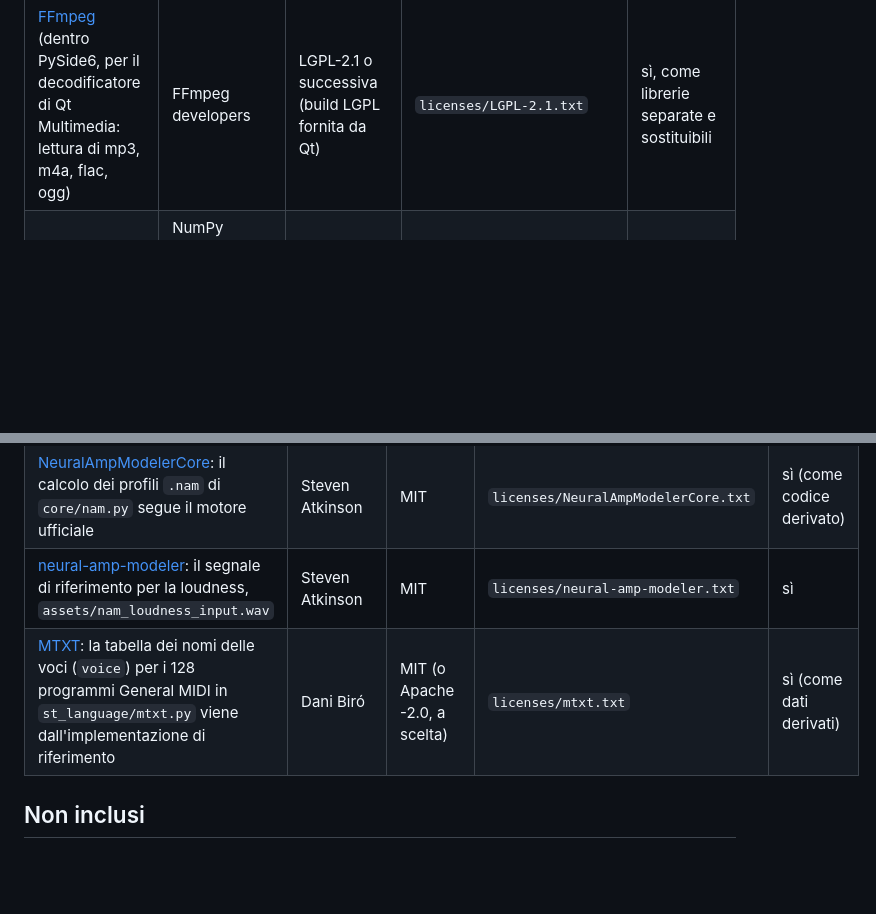
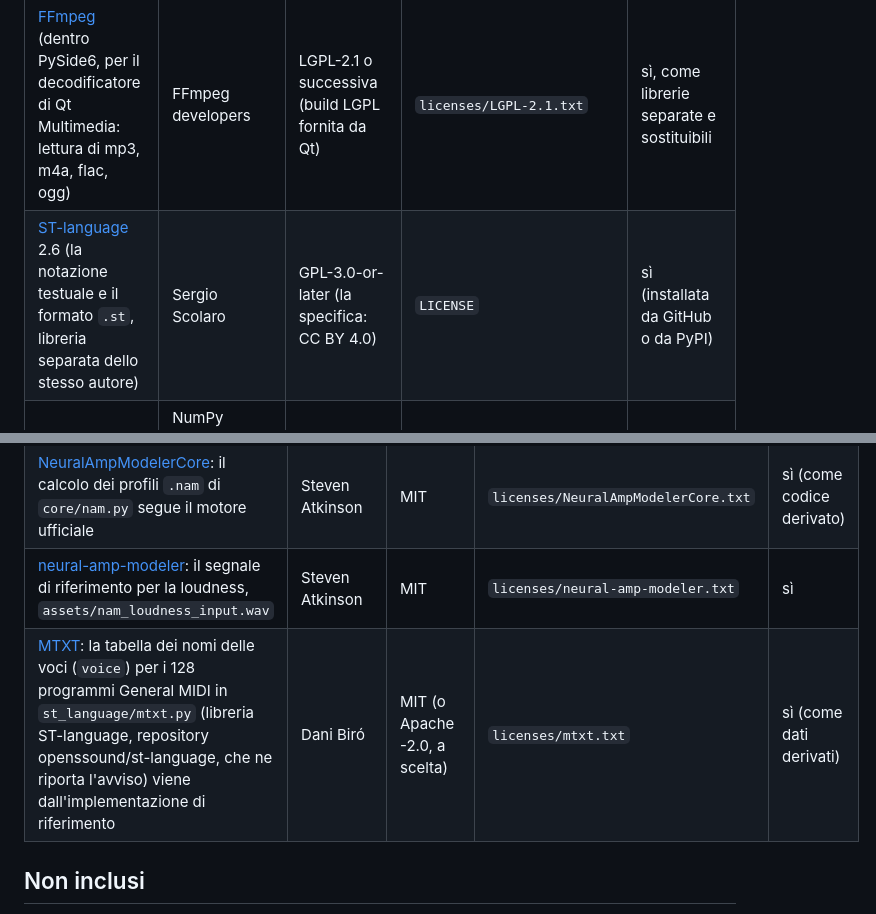
Before and after one commit to openssound/soundtext, a Markdown page: THIRD_PARTY_NOTICES.md, 2 parts joined by grey strips. Drawn GitHub-style; blank space fills up the shorter version.

Commit message:
THIRD_PARTY_NOTICES: aggiunge ST-language e indica dove sta la tabella derivata da MTXT
Co-Authored-By: Claude Sonnet 5.5 <noreply@anthropic.com>

```diff
--- a/THIRD_PARTY_NOTICES.md
+++ b/THIRD_PARTY_NOTICES.md
@@ -21,6 +21,7 @@ build possono contenere versioni successive degli stessi componenti.
 | [Python](https://www.python.org) 3 | Python Software Foundation | PSF License | `licenses/Python-PSF.txt` | sì (interprete incluso da PyInstaller) |
 | [PySide6 / Qt for Python](https://www.qt.io/qt-for-python) 6.11 e [Qt](https://www.qt.io) 6 | The Qt Company Ltd. e altri contributori | LGPL-3.0 | `licenses/LGPL-3.0.txt` (con `LICENSE` per la GPL-3.0 a cui rimanda) | sì, come librerie separate e sostituibili |
 | [FFmpeg](https://ffmpeg.org) (dentro PySide6, per il decodificatore di Qt Multimedia: lettura di mp3, m4a, flac, ogg) | FFmpeg developers | LGPL-2.1 o successiva (build LGPL fornita da Qt) | `licenses/LGPL-2.1.txt` | sì, come librerie separate e sostituibili |
+| [ST-language](https://github.com/openssound/st-language) 2.6 (la notazione testuale e il formato `.st`, libreria separata dello stesso autore) | Sergio Scolaro | GPL-3.0-or-later (la specifica: CC BY 4.0) | `LICENSE` | sì (installata da GitHub o da PyPI) |
 | [NumPy](https://numpy.org) 1.26 | NumPy Developers; le build includono anche OpenBLAS, LAPACK e altre librerie, con i loro avvisi | BSD-3-Clause (NumPy) e licenze permissive delle librerie incluse | `licenses/numpy.txt` | sì |
 | [mido](https://github.com/mido/mido) 1.3 | Ole Martin Bjørndalen | MIT | `licenses/mido.txt` | sì |
 | [python-rtmidi](https://github.com/SpotlightKid/python-rtmidi) 1.5 (con [RtMidi](https://github.com/thestk/rtmidi) di Gary P. Scavone) | Christopher Arndt; Gary P. Scavone | MIT (RtMidi: licenza in stile MIT) | `licenses/python-rtmidi.md` | sì |
@@ -61,7 +62,7 @@ lilv: la carica dal sistema con ctypes, se c'è.
 | SoundFont **FluidR3_GM** (`soundfonts/FluidR3_GM.sf2`) | Frank Wen (2000-2002, 2008) | MIT | `licenses/FluidR3_GM.txt` | sì |
 | [NeuralAmpModelerCore](https://github.com/sdatkinson/NeuralAmpModelerCore): il calcolo dei profili `.nam` di `core/nam.py` segue il motore ufficiale | Steven Atkinson | MIT | `licenses/NeuralAmpModelerCore.txt` | sì (come codice derivato) |
 | [neural-amp-modeler](https://github.com/sdatkinson/neural-amp-modeler): il segnale di riferimento per la loudness, `assets/nam_loudness_input.wav` | Steven Atkinson | MIT | `licenses/neural-amp-modeler.txt` | sì |
-| [MTXT](https://github.com/Daninet/mtxt): la tabella dei nomi delle voci (`voice`) per i 128 programmi General MIDI in `st_language/mtxt.py` viene dall'implementazione di riferimento | Dani Biró | MIT (o Apache-2.0, a scelta) | `licenses/mtxt.txt` | sì (come dati derivati) |
+| [MTXT](https://github.com/Daninet/mtxt): la tabella dei nomi delle voci (`voice`) per i 128 programmi General MIDI in `st_language/mtxt.py` (libreria ST-language, repository openssound/st-language, che ne riporta l'avviso) viene dall'implementazione di riferimento | Dani Biró | MIT (o Apache-2.0, a scelta) | `licenses/mtxt.txt` | sì (come dati derivati) |
 
 ## Non inclusi
 
```
